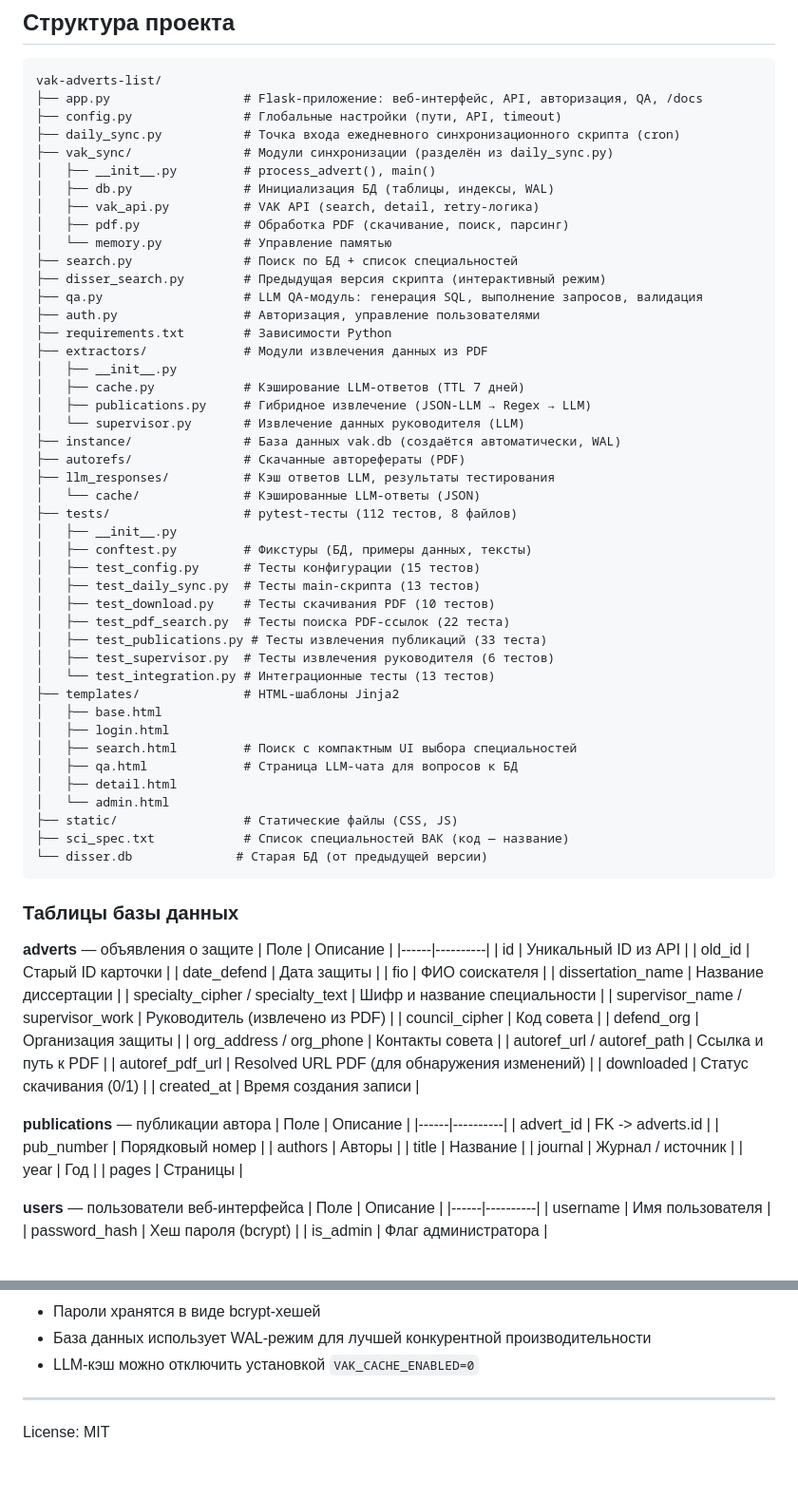
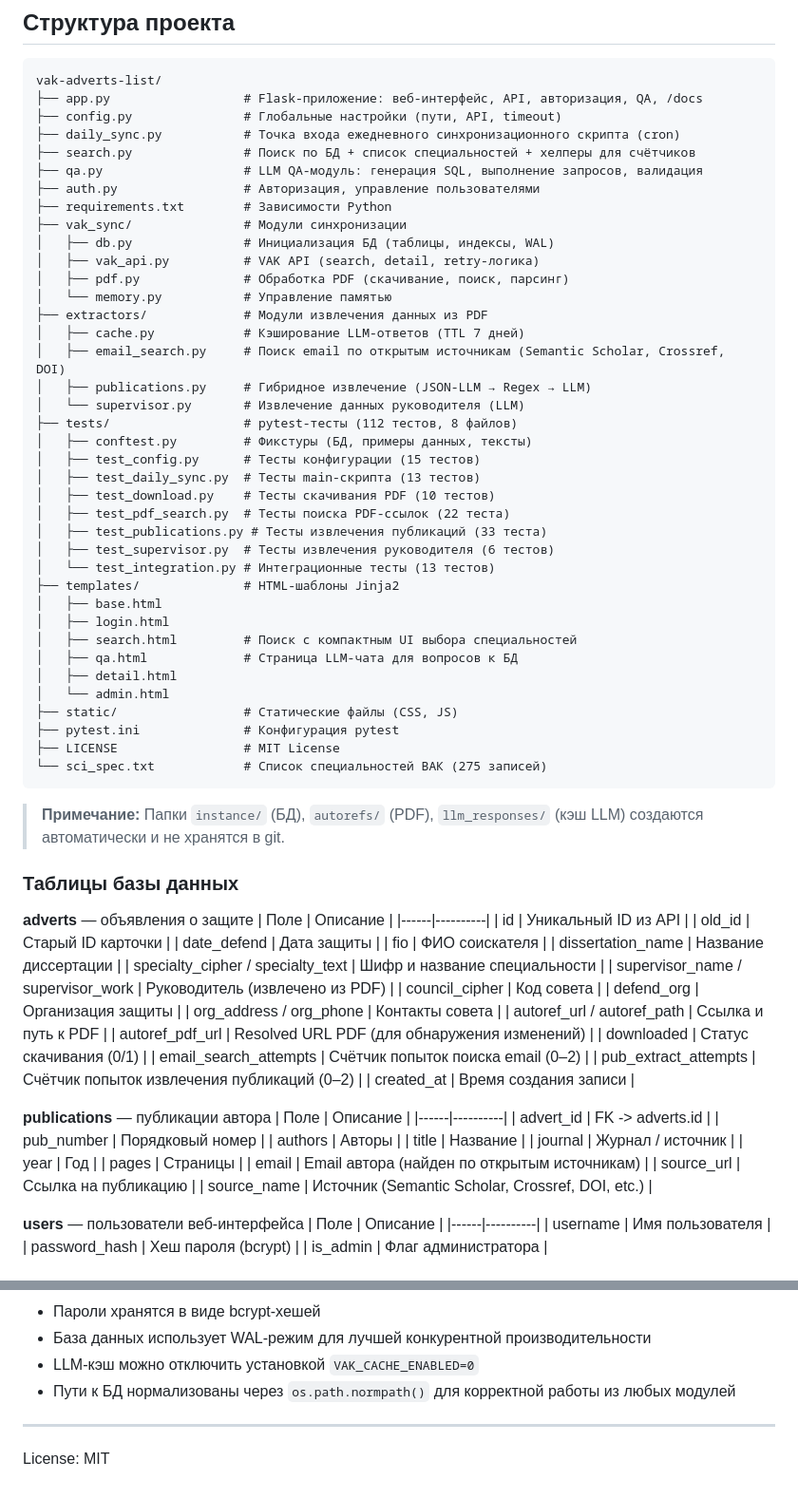
Before and after one commit to danil1online/PySciSeaRes, a Markdown page: README.md, 2 parts joined by grey strips. Shown at 95% size. GitHub-like rendering.

Commit message:
Обновлен readme

````diff
--- a/README.md
+++ b/README.md
@@ -175,28 +185,21 @@ vak-adverts-list/
 ├── app.py                  # Flask-приложение: веб-интерфейс, API, авторизация, QA, /docs
 ├── config.py               # Глобальные настройки (пути, API, timeout)
 ├── daily_sync.py           # Точка входа ежедневного синхронизационного скрипта (cron)
-├── vak_sync/               # Модули синхронизации (разделён из daily_sync.py)
-│   ├── __init__.py         # process_advert(), main()
+├── search.py               # Поиск по БД + список специальностей + хелперы для счётчиков
+├── qa.py                   # LLM QA-модуль: генерация SQL, выполнение запросов, валидация
+├── auth.py                 # Авторизация, управление пользователями
+├── requirements.txt        # Зависимости Python
+├── vak_sync/               # Модули синхронизации
 │   ├── db.py               # Инициализация БД (таблицы, индексы, WAL)
 │   ├── vak_api.py          # VAK API (search, detail, retry-логика)
 │   ├── pdf.py              # Обработка PDF (скачивание, поиск, парсинг)
 │   └── memory.py           # Управление памятью
-├── search.py               # Поиск по БД + список специальностей
-├── disser_search.py        # Предыдущая версия скрипта (интерактивный режим)
-├── qa.py                   # LLM QA-модуль: генерация SQL, выполнение запросов, валидация
-├── auth.py                 # Авторизация, управление пользователями
-├── requirements.txt        # Зависимости Python
 ├── extractors/             # Модули извлечения данных из PDF
-│   ├── __init__.py
 │   ├── cache.py            # Кэширование LLM-ответов (TTL 7 дней)
+│   ├── email_search.py     # Поиск email по открытым источникам (Semantic Scholar, Crossref, DOI)
 │   ├── publications.py     # Гибридное извлечение (JSON-LLM → Regex → LLM)
 │   └── supervisor.py       # Извлечение данных руководителя (LLM)
-├── instance/               # База данных vak.db (создаётся автоматически, WAL)
-├── autorefs/               # Скачанные авторефераты (PDF)
-├── llm_responses/          # Кэш ответов LLM, результаты тестирования
-│   └── cache/              # Кэшированные LLM-ответы (JSON)
 ├── tests/                  # pytest-тесты (112 тестов, 8 файлов)
-│   ├── __init__.py
 │   ├── conftest.py         # Фикстуры (БД, примеры данных, тексты)
 │   ├── test_config.py      # Тесты конфигурации (15 тестов)
 │   ├── test_daily_sync.py  # Тесты main-скрипта (13 тестов)
@@ -213,9 +216,12 @@ vak-adverts-list/
 │   ├── detail.html
 │   └── admin.html
 ├── static/                 # Статические файлы (CSS, JS)
-├── sci_spec.txt            # Список специальностей ВАК (код — название)
-└── disser.db              # Старая БД (от предыдущей версии)
+├── pytest.ini              # Конфигурация pytest
+├── LICENSE                 # MIT License
+└── sci_spec.txt            # Список специальностей ВАК (275 записей)
 ```
+
+> **Примечание:** Папки `instance/` (БД), `autorefs/` (PDF), `llm_responses/` (кэш LLM) создаются автоматически и не хранятся в git.
 
 ### Таблицы базы данных
 
@@ -235,6 +241,8 @@ vak-adverts-list/
 | autoref_url / autoref_path | Ссылка и путь к PDF |
 | autoref_pdf_url | Resolved URL PDF (для обнаружения изменений) |
 | downloaded | Статус скачивания (0/1) |
+| email_search_attempts | Счётчик попыток поиска email (0–2) |
+| pub_extract_attempts | Счётчик попыток извлечения публикаций (0–2) |
 | created_at | Время создания записи |
 
 **publications** — публикации автора
@@ -247,6 +255,9 @@ vak-adverts-list/
 | journal | Журнал / источник |
 | year | Год |
 | pages | Страницы |
+| email | Email автора (найден по открытым источникам) |
+| source_url | Ссылка на публикацию |
+| source_name | Источник (Semantic Scholar, Crossref, DOI, etc.) |
 
 **users** — пользователи веб-интерфейса
 | Поле | Описание |
@@ -476,6 +479,7 @@ QA-модуль теперь валидирует SQL-запросы перед
 - Пароли хранятся в виде bcrypt-хешей
 - База данных использует WAL-режим для лучшей конкурентной производительности
 - LLM-кэш можно отключить установкой `VAK_CACHE_ENABLED=0`
+- Пути к БД нормализованы через `os.path.normpath()` для корректной работы из любых модулей
 
 ---
 
````
Also changed, not shown: other parts of README.md (+20 -18 lines).
